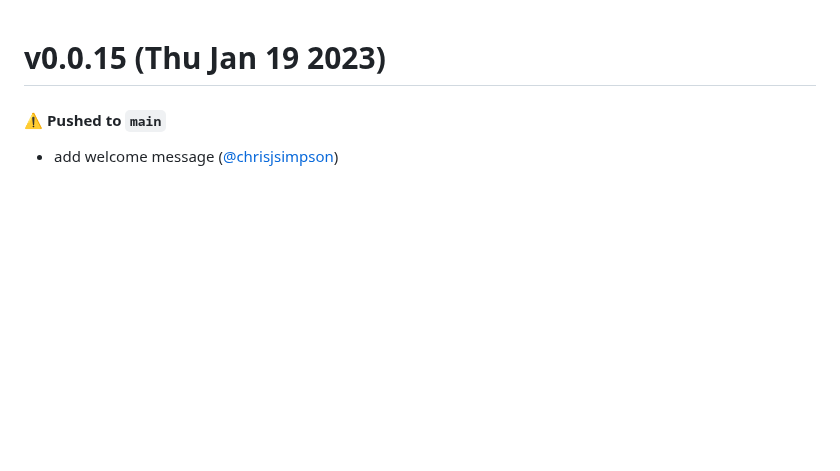
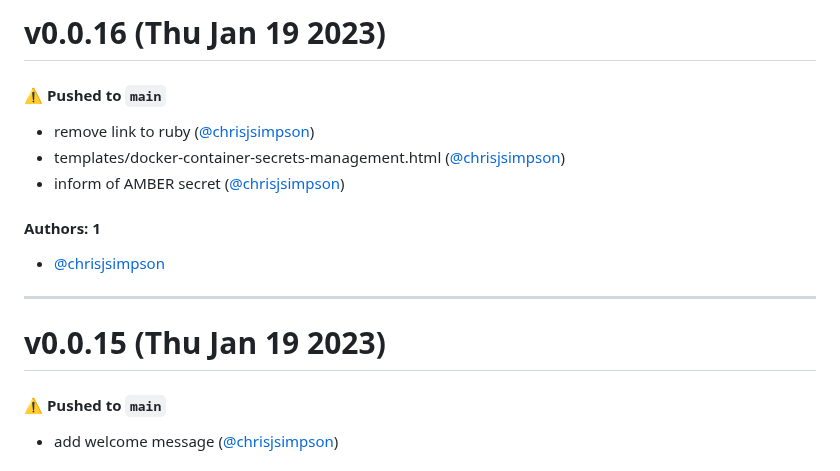
Before and after one commit to KarmaComputing/container-hosting, a Markdown page: CHANGELOG.md, the part around the change. Drawn GitHub-style; blank space fills up the shorter version.

Commit message:
Update CHANGELOG.md [skip ci]

```diff
--- a/CHANGELOG.md
+++ b/CHANGELOG.md
@@ -1,3 +1,17 @@
+# v0.0.16 (Thu Jan 19 2023)
+
+#### ⚠️ Pushed to `main`
+
+- remove link to ruby ([@chrisjsimpson](https://github.com/chrisjsimpson))
+- templates/docker-container-secrets-management.html ([@chrisjsimpson](https://github.com/chrisjsimpson))
+- inform of AMBER secret ([@chrisjsimpson](https://github.com/chrisjsimpson))
+
+#### Authors: 1
+
+- [@chrisjsimpson](https://github.com/chrisjsimpson)
+
+---
+
 # v0.0.15 (Thu Jan 19 2023)
 
 #### ⚠️ Pushed to `main`
```
